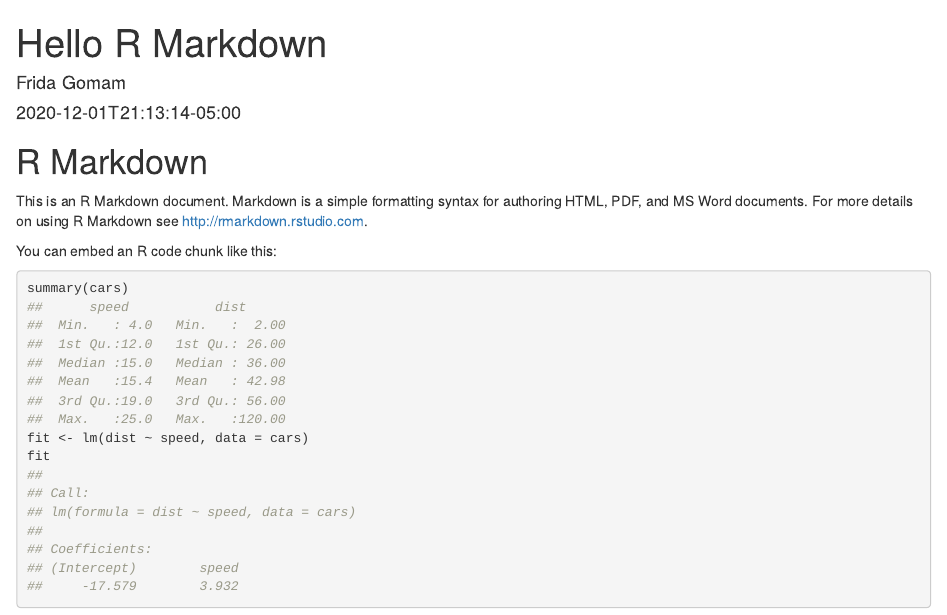
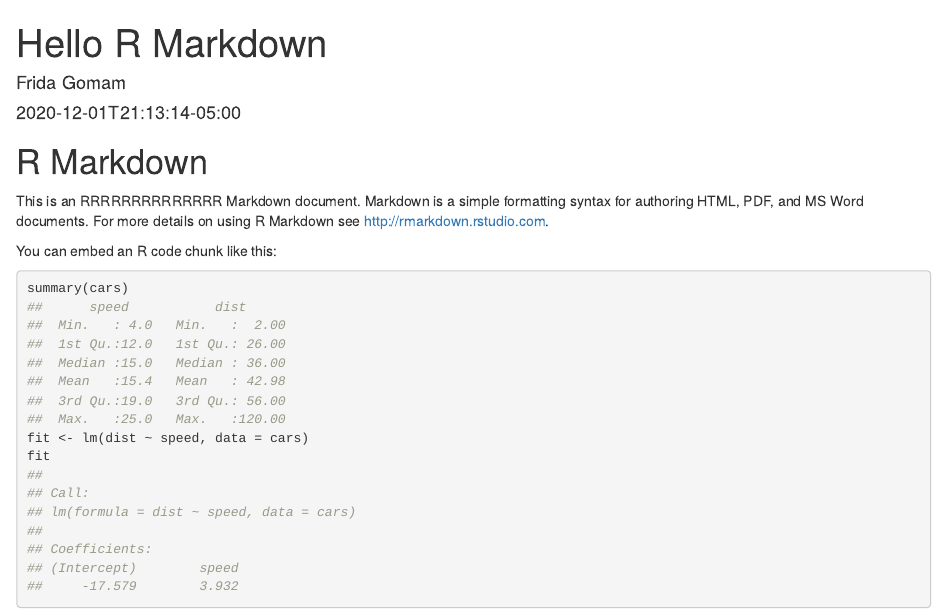
Before and after one commit to dnolter959/Website, an R Markdown document (content/post/2020-12-01-r-rmarkdown/index.Rmd): the page in a window 1100 px wide, from its top. Rendered offline with R 4.5, knitr and Pandoc, with nearby package versions.

Commit message:
test commit

```diff
--- a/content/post/2020-12-01-r-rmarkdown/index.Rmd
+++ b/content/post/2020-12-01-r-rmarkdown/index.Rmd
@@ -12,7 +12,7 @@ knitr::opts_chunk$set(collapse = TRUE)
 
 # R Markdown
 
-This is an R Markdown document. Markdown is a simple formatting syntax for authoring HTML, PDF, and MS Word documents. For more details on using R Markdown see <http://rmarkdown.rstudio.com>.
+This is an RRRRRRRRRRRRRR Markdown document. Markdown is a simple formatting syntax for authoring HTML, PDF, and MS Word documents. For more details on using R Markdown see <http://rmarkdown.rstudio.com>.
 
 You can embed an R code chunk like this:
 
```
